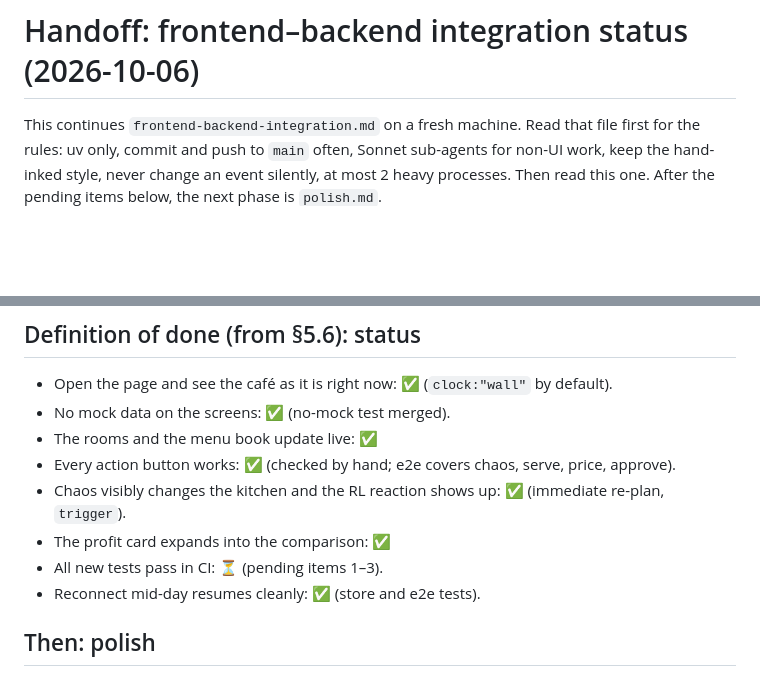
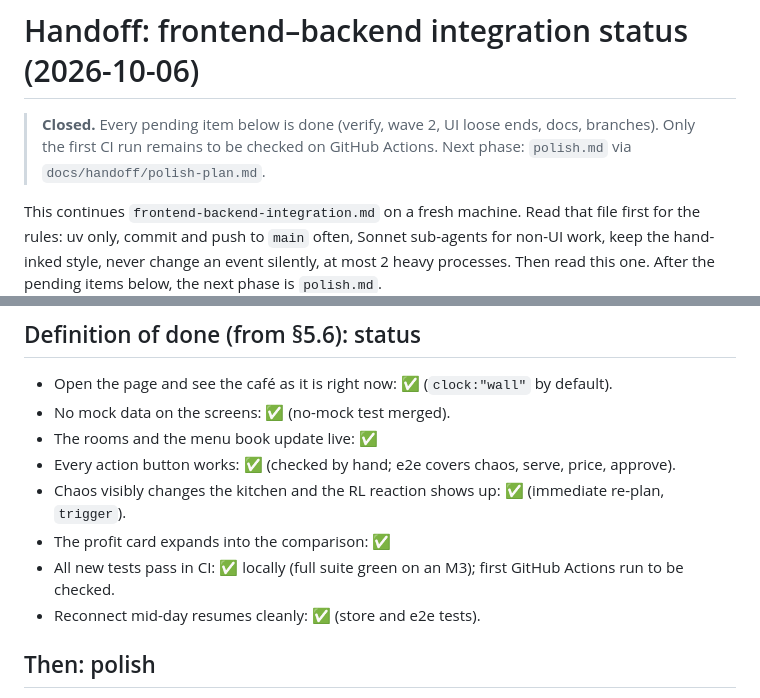
Before and after one commit to Abhinav-Prabhakar/Brew, a Markdown page: docs/handoff/integration-status.md, 2 parts joined by grey strips. GitHub-like rendering; blank space fills up the shorter version.

Commit message:
docs: integration phase closed; context.md points at polish
Co-Authored-By: Claude Opus 5.5 <noreply@anthropic.com>

```diff
--- a/docs/handoff/integration-status.md
+++ b/docs/handoff/integration-status.md
@@ -1,4 +1,7 @@
 # Handoff: frontend–backend integration status (2026-10-06)
+
+> **Closed.** Every pending item below is done (verify, wave 2, UI loose ends, docs, branches). Only the first CI run
+> remains to be checked on GitHub Actions. Next phase: `polish.md` via `docs/handoff/polish-plan.md`.
 
 This continues `frontend-backend-integration.md` on a fresh machine. Read that file first for the rules: uv only,
 commit and push to `main` often, Sonnet sub-agents for non-UI work, keep the hand-inked style, never change an event
@@ -106,7 +109,7 @@ Useful dev URLs:
 - Every action button works: ✅ (checked by hand; e2e covers chaos, serve, price, approve).
 - Chaos visibly changes the kitchen and the RL reaction shows up: ✅ (immediate re-plan, `trigger`).
 - The profit card expands into the comparison: ✅
-- All new tests pass in CI: ⏳ (pending items 1–3).
+- All new tests pass in CI: ✅ locally (full suite green on an M3); first GitHub Actions run to be checked.
 - Reconnect mid-day resumes cleanly: ✅ (store and e2e tests).
 
 ## Then: polish
```
Also changed, not shown: context.md (+10 -9 lines), frontend-backend-integration.md (+1 -1 lines).
